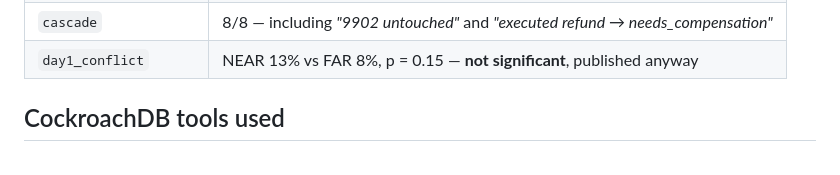
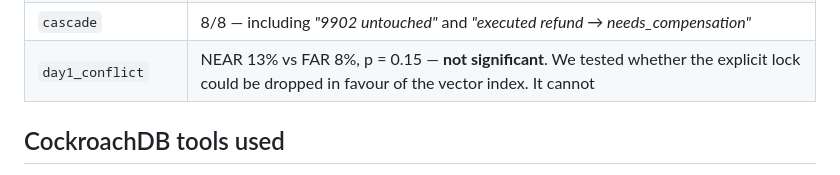
Before and after one commit to Morkeeth/retract, a Markdown page: README.md, the part around the change. Rendered like a GitHub page.

```diff
--- a/README.md
+++ b/README.md
@@ -97,7 +97,7 @@ uv run python experiments/adjudicate_eval.py       # paraphrase vs contradiction
 | `race --mode naive` | **8** active beliefs, **8** distinct claim keys, 0 contradictions seen |
 | `race --mode retract` | **1** active belief, **1** claim key, 7 contradictions raised |
 | `cascade` | 8/8 — including *"9902 untouched"* and *"executed refund → needs_compensation"* |
-| `day1_conflict` | NEAR 13% vs FAR 8%, p = 0.15 — **not significant**, published anyway |
+| `day1_conflict` | NEAR 13% vs FAR 8%, p = 0.15 — **not significant**. We tested whether the explicit lock could be dropped in favour of the vector index. It cannot |
 
 ## CockroachDB tools used
 
```
Also changed, not shown: FINDINGS.md (+7 -3 lines).
